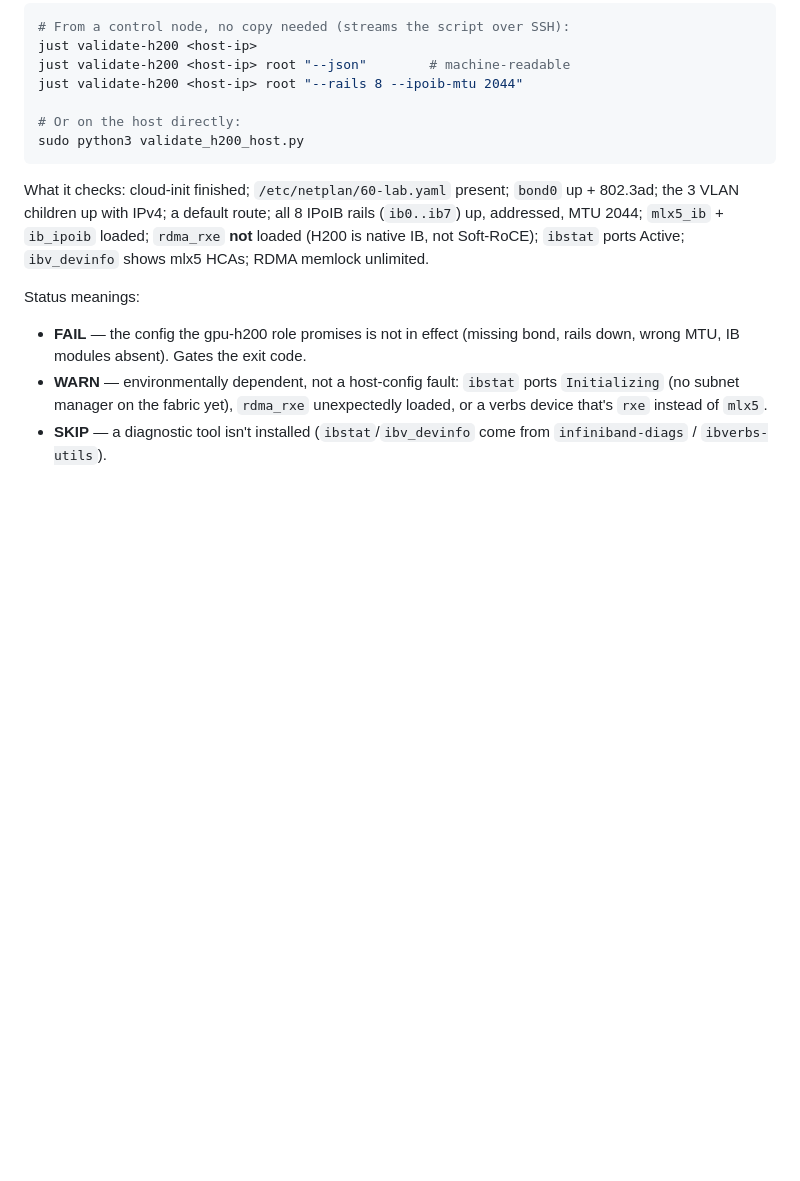
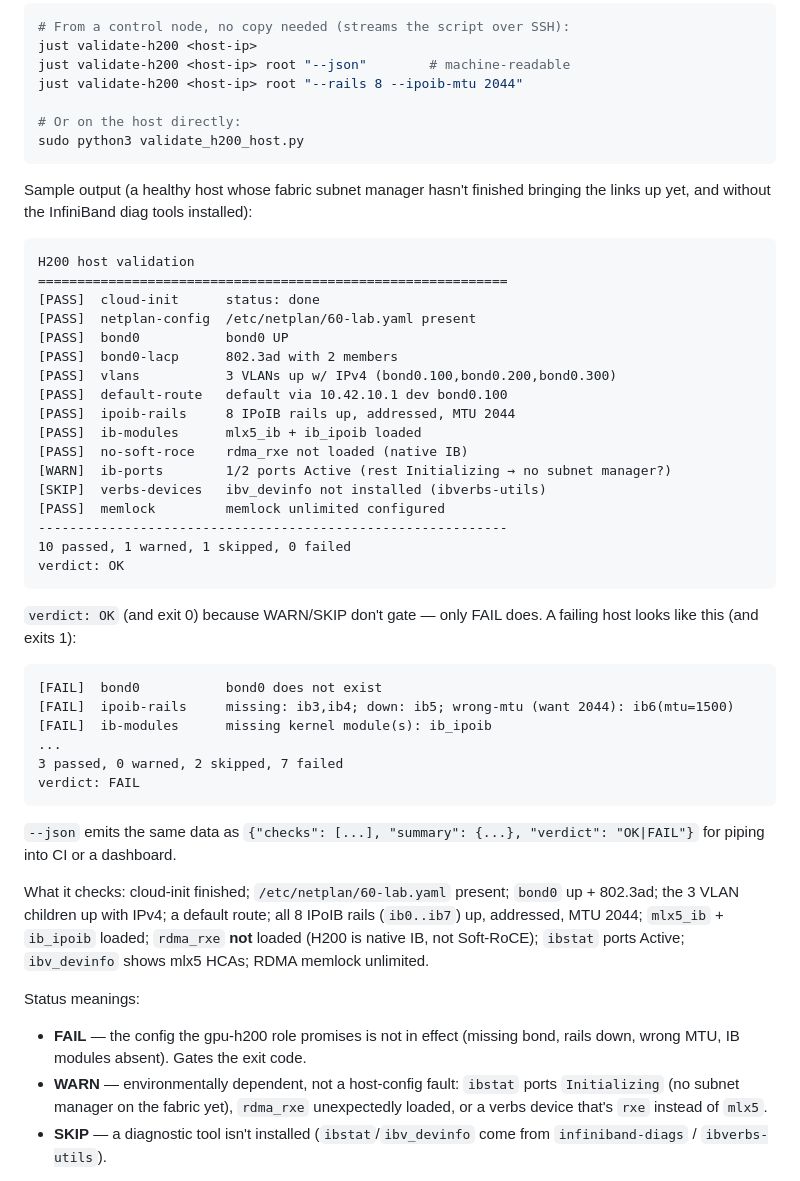
Before and after one commit to kg-aifabrik/host-config, a Markdown page: docs/runbooks/debug-cloud-init.md, the part around the change. Rendered like a GitHub page; blank space fills up the shorter version.

Commit message:
docs: document validate_h200_host.py in README + runbook sample output
README gains a "Validating a provisioned host" section (and a
just validate-h200 line in the Quickstart) linking to the runbook anchor.
The runbook's "Verify a provisioned gpu-h200 host" section now shows
sample PASS/WARN/FAIL report output for both a healthy host (verdict OK
despite WARN/SKIP) and a failing one (verdict FAIL), plus the --json shape.

Co-Authored-By: Claude Opus 4.7 <noreply@anthropic.com>

````diff
--- a/docs/runbooks/debug-cloud-init.md
+++ b/docs/runbooks/debug-cloud-init.md
@@ -190,6 +190,44 @@ just validate-h200 <host-ip> root "--rails 8 --ipoib-mtu 2044"
 sudo python3 validate_h200_host.py
 ```
 
+Sample output (a healthy host whose fabric subnet manager hasn't finished
+bringing the links up yet, and without the InfiniBand diag tools installed):
+
+```text
+H200 host validation
+============================================================
+[PASS]  cloud-init      status: done
+[PASS]  netplan-config  /etc/netplan/60-lab.yaml present
+[PASS]  bond0           bond0 UP
+[PASS]  bond0-lacp      802.3ad with 2 members
+[PASS]  vlans           3 VLANs up w/ IPv4 (bond0.100,bond0.200,bond0.300)
+[PASS]  default-route   default via 10.42.10.1 dev bond0.100
+[PASS]  ipoib-rails     8 IPoIB rails up, addressed, MTU 2044
+[PASS]  ib-modules      mlx5_ib + ib_ipoib loaded
+[PASS]  no-soft-roce    rdma_rxe not loaded (native IB)
+[WARN]  ib-ports        1/2 ports Active (rest Initializing → no subnet manager?)
+[SKIP]  verbs-devices   ibv_devinfo not installed (ibverbs-utils)
+[PASS]  memlock         memlock unlimited configured
+------------------------------------------------------------
+10 passed, 1 warned, 1 skipped, 0 failed
+verdict: OK
+```
+
+`verdict: OK` (and exit 0) because WARN/SKIP don't gate — only FAIL does. A
+failing host looks like this (and exits 1):
+
+```text
+[FAIL]  bond0           bond0 does not exist
+[FAIL]  ipoib-rails     missing: ib3,ib4; down: ib5; wrong-mtu (want 2044): ib6(mtu=1500)
+[FAIL]  ib-modules      missing kernel module(s): ib_ipoib
+...
+3 passed, 0 warned, 2 skipped, 7 failed
+verdict: FAIL
+```
+
+`--json` emits the same data as `{"checks": [...], "summary": {...},
+"verdict": "OK|FAIL"}` for piping into CI or a dashboard.
+
 What it checks: cloud-init finished; `/etc/netplan/60-lab.yaml` present;
 `bond0` up + 802.3ad; the 3 VLAN children up with IPv4; a default route;
 all 8 IPoIB rails (`ib0..ib7`) up, addressed, MTU 2044; `mlx5_ib` +
````
Also changed, not shown: README.md (+23 -0 lines).
